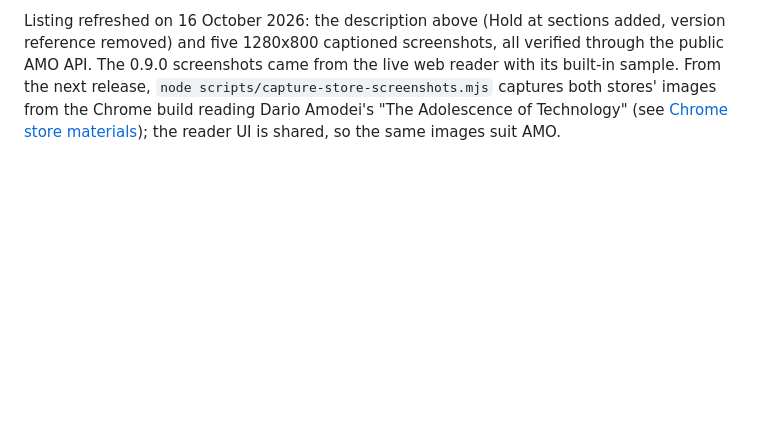
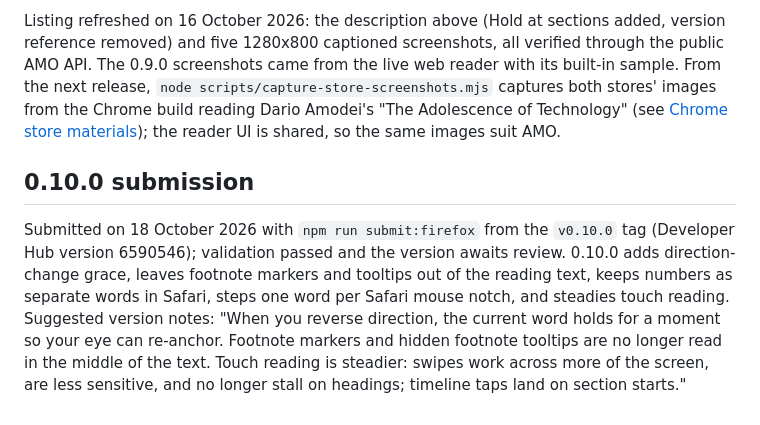
Before and after one commit to Miguel-Barroso/flickleaf, a Markdown page: docs/firefox-store.md, the part around the change. GitHub-like rendering; blank space fills up the shorter version.

Commit message:
Record Firefox 0.10.0 submission

```diff
--- a/docs/firefox-store.md
+++ b/docs/firefox-store.md
@@ -121,3 +121,7 @@ Submitted on 16 October 2026 via the existing local `npm run submit:firefox` wor
 Unlike 0.8.0, approval was not instant: the file sat in Awaiting Review for a while before listing. The public AMO API confirmed 0.9.0 as current on 16 October 2026 (an earlier cached response still showed 0.8.0). Version notes were entered on the Developer Hub before approval. The owner then installed the signed build from the AMO listing and confirmed it works.
 
 Listing refreshed on 16 October 2026: the description above (Hold at sections added, version reference removed) and five 1280x800 captioned screenshots, all verified through the public AMO API. The 0.9.0 screenshots came from the live web reader with its built-in sample. From the next release, `node scripts/capture-store-screenshots.mjs` captures both stores' images from the Chrome build reading Dario Amodei's "The Adolescence of Technology" (see [Chrome store materials](chrome-store.md)); the reader UI is shared, so the same images suit AMO.
+
+## 0.10.0 submission
+
+Submitted on 18 October 2026 with `npm run submit:firefox` from the `v0.10.0` tag (Developer Hub version 6590546); validation passed and the version awaits review. 0.10.0 adds direction-change grace, leaves footnote markers and tooltips out of the reading text, keeps numbers as separate words in Safari, steps one word per Safari mouse notch, and steadies touch reading. Suggested version notes: "When you reverse direction, the current word holds for a moment so your eye can re-anchor. Footnote markers and hidden footnote tooltips are no longer read in the middle of the text. Touch reading is steadier: swipes work across more of the screen, are less sensitive, and no longer stall on headings; timeline taps land on section starts."
```
